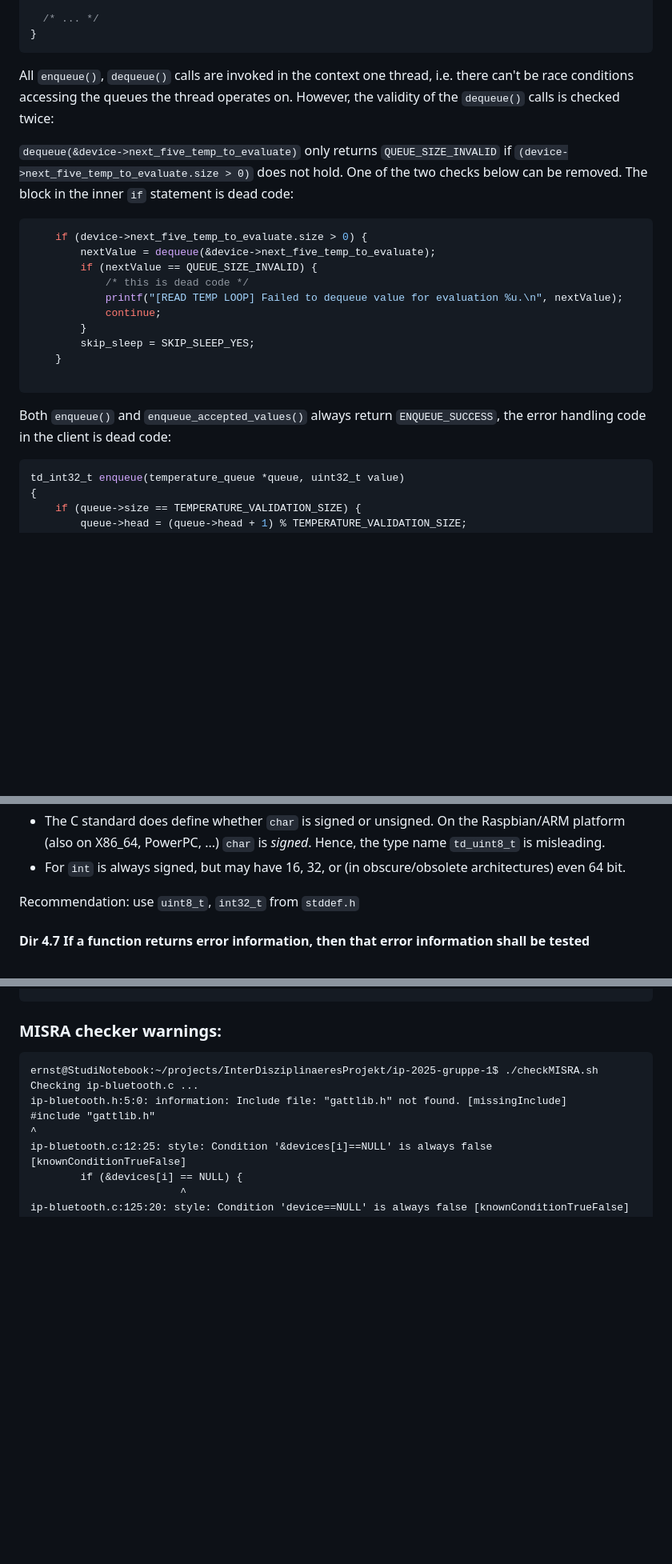
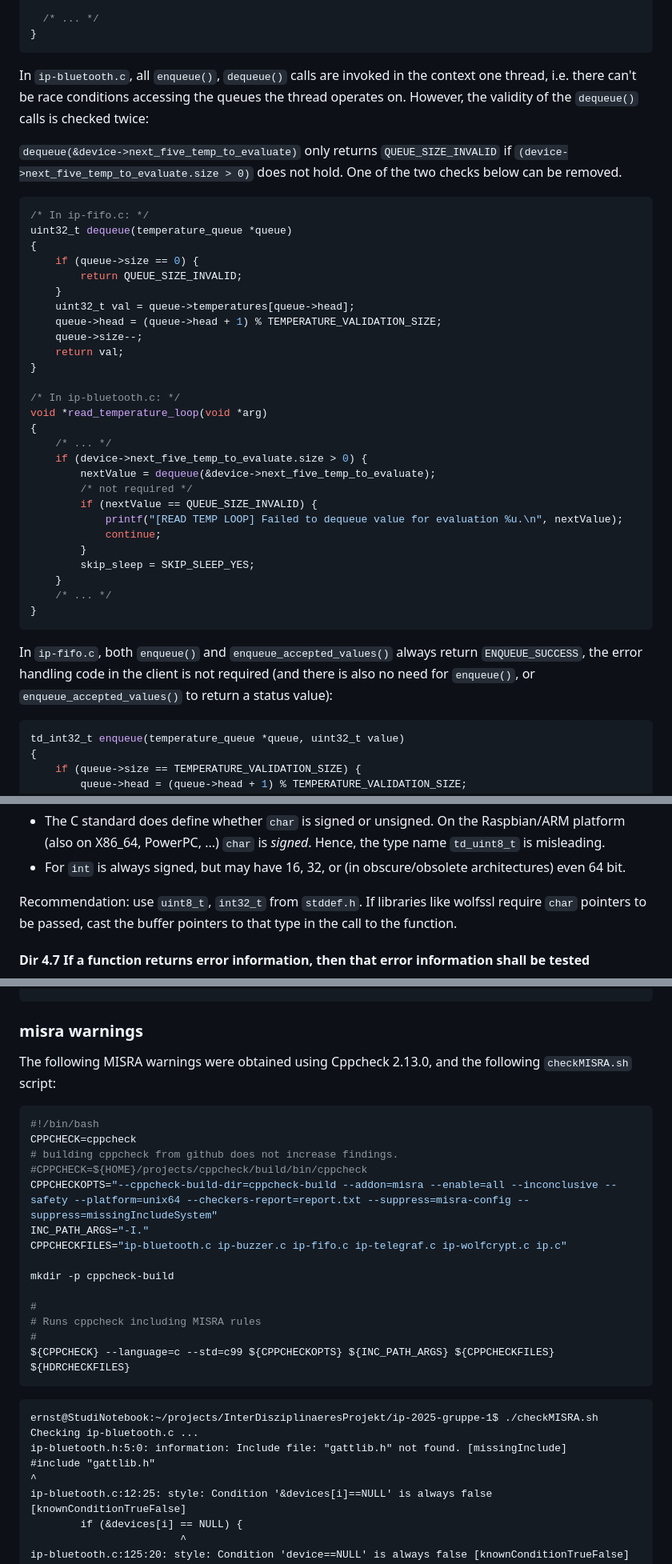
Before and after one commit to ernst-schwaiger/IDP, a Markdown page: ProjectReview/ReviewProtocolIDPProjectGroup1.md, 3 parts joined by grey strips. Shown at 80% size. GitHub-like rendering; blank space fills up the shorter version.

````diff
--- a/ProjectReview/ReviewProtocolIDPProjectGroup1.md
+++ b/ProjectReview/ReviewProtocolIDPProjectGroup1.md
@@ -356,24 +356,41 @@ void bluetooth_on_device_disconnected(gattlib_connection_t *connection, void *us
 }
 ```
 
-All `enqueue()`, `dequeue()` calls are invoked in the context one thread, i.e. there can't be race conditions accessing the queues the thread operates on. However, the validity of the `dequeue()` calls is checked twice:
+In `ip-bluetooth.c`, all `enqueue()`, `dequeue()` calls are invoked in the context one thread, i.e. there can't be race conditions accessing the queues the thread operates on. However, the validity of the `dequeue()` calls is checked twice:
 
-`dequeue(&device->next_five_temp_to_evaluate)` only returns `QUEUE_SIZE_INVALID` if `(device->next_five_temp_to_evaluate.size > 0)` does not hold. One of the two checks below can be removed. The block in the inner `if` statement is dead code:
+`dequeue(&device->next_five_temp_to_evaluate)` only returns `QUEUE_SIZE_INVALID` if `(device->next_five_temp_to_evaluate.size > 0)` does not hold. One of the two checks below can be removed.
 
 ```c
+/* In ip-fifo.c: */
+uint32_t dequeue(temperature_queue *queue)
+{
+    if (queue->size == 0) {
+        return QUEUE_SIZE_INVALID;
+    }
+    uint32_t val = queue->temperatures[queue->head];
+    queue->head = (queue->head + 1) % TEMPERATURE_VALIDATION_SIZE;
+    queue->size--;
+    return val;
+}
+
+/* In ip-bluetooth.c: */
+void *read_temperature_loop(void *arg)
+{
+    /* ... */
     if (device->next_five_temp_to_evaluate.size > 0) {
         nextValue = dequeue(&device->next_five_temp_to_evaluate);
+        /* not required */
         if (nextValue == QUEUE_SIZE_INVALID) {
-            /* this is dead code */
             printf("[READ TEMP LOOP] Failed to dequeue value for evaluation %u.\n", nextValue);
             continue;
         }
         skip_sleep = SKIP_SLEEP_YES;
     }
-
+    /* ... */
+}
 ```
 
-Both `enqueue()` and `enqueue_accepted_values()` always return `ENQUEUE_SUCCESS`, the error handling code in the client is dead code:
+In `ip-fifo.c`, both `enqueue()` and `enqueue_accepted_values()` always return `ENQUEUE_SUCCESS`, the error handling code in the client is not required (and there is also no need for `enqueue()`, or `enqueue_accepted_values()` to return a status value):
 
 ```c
 td_int32_t enqueue(temperature_queue *queue, uint32_t value)
@@ -464,7 +478,7 @@ typedef int td_int32_t;
 Hence, the type name `td_uint8_t` is misleading.
 - For `int` is always signed, but may have 16, 32, or (in obscure/obsolete architectures) even 64 bit.
 
-Recommendation: use `uint8_t`, `int32_t` from `stddef.h`
+Recommendation: use `uint8_t`, `int32_t` from `stddef.h`. If libraries like wolfssl require `char` pointers to be passed, cast the buffer pointers to that type in the call to the function.
 
 
 #### Dir 4.7 If a function returns error information, then that error information shall be tested
@@ -870,7 +858,26 @@ In file included from /home/ernst/projects/ip-2025-gruppe-1/ip-wolfcrypt.h:8:
 ```
 
 
-### MISRA checker warnings:
+### misra warnings
+
+The following MISRA warnings were obtained using Cppcheck 2.13.0, and the following `checkMISRA.sh` script:
+
+```bash
+#!/bin/bash
+CPPCHECK=cppcheck
+# building cppcheck from github does not increase findings.
+#CPPCHECK=${HOME}/projects/cppcheck/build/bin/cppcheck
+CPPCHECKOPTS="--cppcheck-build-dir=cppcheck-build --addon=misra --enable=all --inconclusive --safety --platform=unix64 --checkers-report=report.txt --suppress=misra-config --suppress=missingIncludeSystem"
+INC_PATH_ARGS="-I."
+CPPCHECKFILES="ip-bluetooth.c ip-buzzer.c ip-fifo.c ip-telegraf.c ip-wolfcrypt.c ip.c"
+
+mkdir -p cppcheck-build
+
+#
+# Runs cppcheck including MISRA rules
+#
+${CPPCHECK} --language=c --std=c99 ${CPPCHECKOPTS} ${INC_PATH_ARGS} ${CPPCHECKFILES} ${HDRCHECKFILES}
+```
 
 ```
 ernst@StudiNotebook:~/projects/InterDisziplinaeresProjekt/ip-2025-gruppe-1$ ./checkMISRA.sh
````
Also changed, not shown: other parts of ProjectReview/ReviewProtocolIDPProjectGroup1.md (+89 -118 lines).
